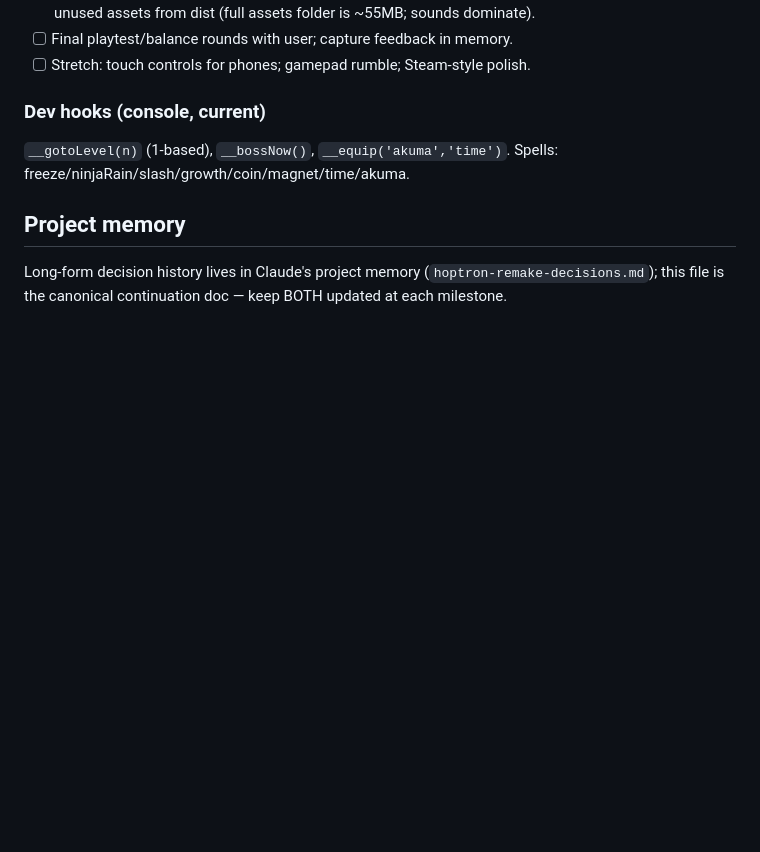
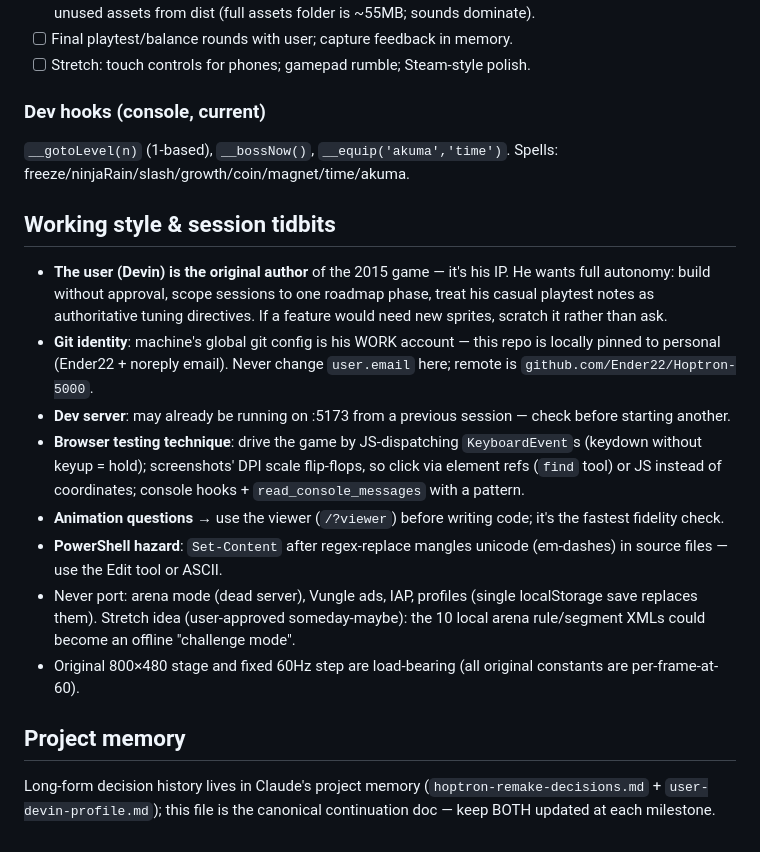
Before and after one commit to Ender22/Hoptron-5000, a Markdown page: CLAUDE.md, the part around the change. Drawn GitHub-style; blank space fills up the shorter version.

Commit message:
CLAUDE.md: working-style and session tidbits (autonomy, git identity guard, testing techniques)

```diff
--- a/CLAUDE.md
+++ b/CLAUDE.md
@@ -148,6 +148,17 @@ Work phases in order; each phase ends with: typecheck, browser-verify, commit, u
 
 `__gotoLevel(n)` (1-based), `__bossNow()`, `__equip('akuma','time')`. Spells: freeze/ninjaRain/slash/growth/coin/magnet/time/akuma.
 
+## Working style & session tidbits
+
+- **The user (Devin) is the original author** of the 2015 game — it's his IP. He wants full autonomy: build without approval, scope sessions to one roadmap phase, treat his casual playtest notes as authoritative tuning directives. If a feature would need new sprites, scratch it rather than ask.
+- **Git identity**: machine's global git config is his WORK account — this repo is locally pinned to personal (Ender22 + noreply email). Never change `user.email` here; remote is `github.com/Ender22/Hoptron-5000`.
+- **Dev server**: may already be running on :5173 from a previous session — check before starting another.
+- **Browser testing technique**: drive the game by JS-dispatching `KeyboardEvent`s (keydown without keyup = hold); screenshots' DPI scale flip-flops, so click via element refs (`find` tool) or JS instead of coordinates; console hooks + `read_console_messages` with a pattern.
+- **Animation questions** → use the viewer (`/?viewer`) before writing code; it's the fastest fidelity check.
+- **PowerShell hazard**: `Set-Content` after regex-replace mangles unicode (em-dashes) in source files — use the Edit tool or ASCII.
+- Never port: arena mode (dead server), Vungle ads, IAP, profiles (single localStorage save replaces them). Stretch idea (user-approved someday-maybe): the 10 local arena rule/segment XMLs could become an offline "challenge mode".
+- Original 800×480 stage and fixed 60Hz step are load-bearing (all original constants are per-frame-at-60).
+
 ## Project memory
 
-Long-form decision history lives in Claude's project memory (`hoptron-remake-decisions.md`); this file is the canonical continuation doc — keep BOTH updated at each milestone.
+Long-form decision history lives in Claude's project memory (`hoptron-remake-decisions.md` + `user-devin-profile.md`); this file is the canonical continuation doc — keep BOTH updated at each milestone.
```
